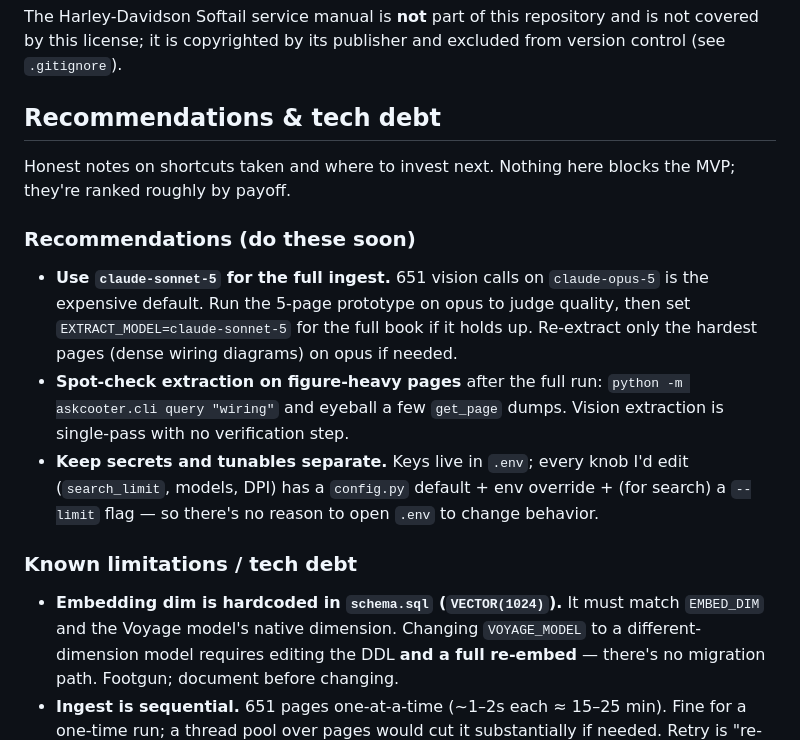
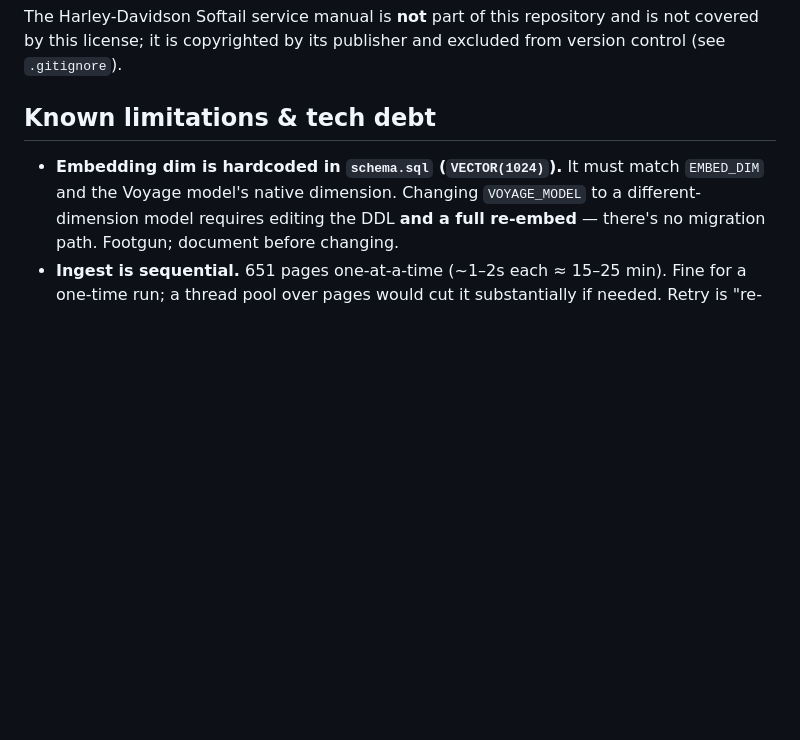
Before and after one commit to smallaxeit/ask_cooter, a Markdown page: README.md, the part around the change. GitHub-like rendering; blank space fills up the shorter version.

Commit message:
docs: drop Recommendations subsection from README

```diff
--- a/README.md
+++ b/README.md
@@ -257,24 +257,8 @@ The Harley-Davidson Softail service manual is **not** part of this repository an
 is not covered by this license; it is copyrighted by its publisher and excluded
 from version control (see `.gitignore`).
 
-## Recommendations & tech debt
+## Known limitations & tech debt
 
-Honest notes on shortcuts taken and where to invest next. Nothing here blocks the
-MVP; they're ranked roughly by payoff.
-
-### Recommendations (do these soon)
-- **Use `claude-sonnet-5` for the full ingest.** 651 vision calls on `claude-opus-5`
-  is the expensive default. Run the 5-page prototype on opus to judge quality, then
-  set `EXTRACT_MODEL=claude-sonnet-5` for the full book if it holds up. Re-extract
-  only the hardest pages (dense wiring diagrams) on opus if needed.
-- **Spot-check extraction on figure-heavy pages** after the full run:
-  `python -m askcooter.cli query "wiring"` and eyeball a few `get_page` dumps.
-  Vision extraction is single-pass with no verification step.
-- **Keep secrets and tunables separate.** Keys live in `.env`; every knob I'd edit
-  (`search_limit`, models, DPI) has a `config.py` default + env override + (for
-  search) a `--limit` flag — so there's no reason to open `.env` to change behavior.
-
-### Known limitations / tech debt
 - **Embedding dim is hardcoded in `schema.sql` (`VECTOR(1024)`).** It must match
   `EMBED_DIM` and the Voyage model's native dimension. Changing `VOYAGE_MODEL` to a
   different-dimension model requires editing the DDL **and a full re-embed** — there's
```
